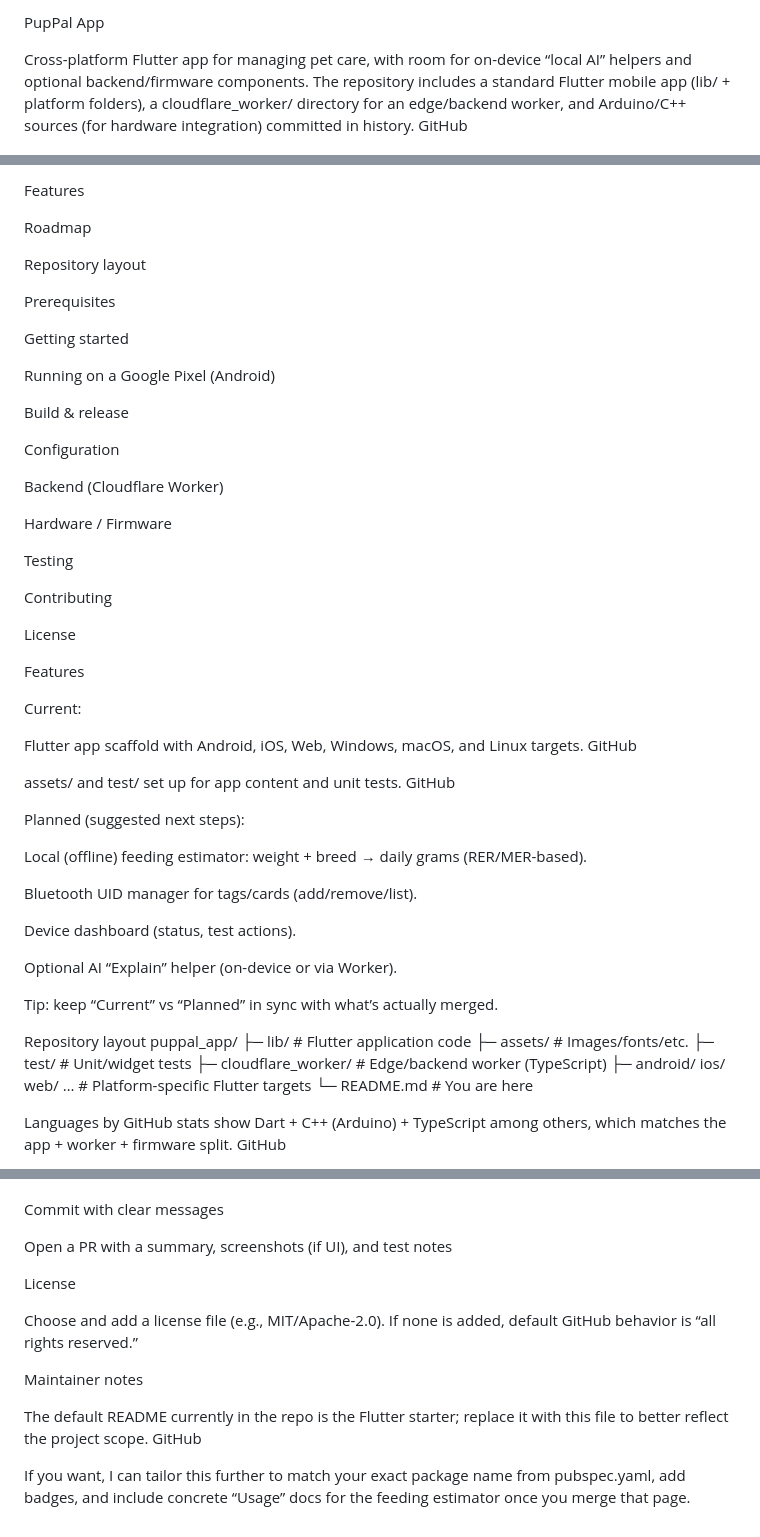
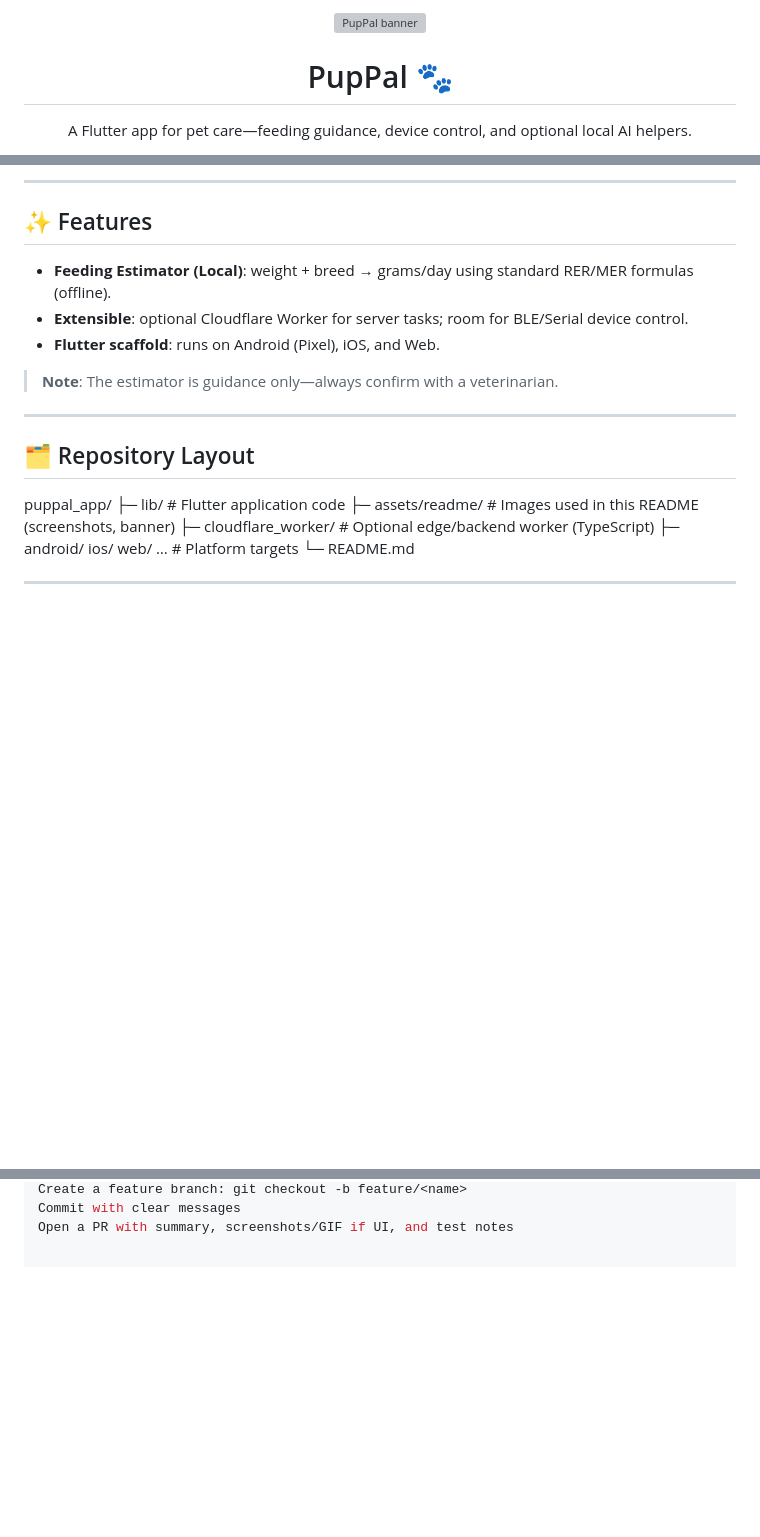
Before and after one commit to yonathan-star/puppal_app, a Markdown page: README.md, 3 parts joined by grey strips. GitHub-like rendering; blank space fills up the shorter version; grey boxes are pictures that could not be loaded.

```diff
--- a/README.md
+++ b/README.md
@@ -1,5 +1,9 @@
-PupPal App
+<p align="center">
+  <img src="assets/readme/social-preview.png" alt="PupPal banner" width="100%" />
+</p>
 
-Cross-platform Flutter app for managing pet care, with room for on-device “local AI” helpers and optional backend/firmware components. The repository includes a standard Flutter mobile app (lib/ + platform folders), a cloudflare_worker/ directory for an edge/backend worker, and Arduino/C++ sources (for hardware integration) committed in history.
-GitHub
+<h1 align="center">PupPal 🐾</h1>
+<p align="center">
+  A Flutter app for pet care—feeding guidance, device control, and optional local AI helpers.
+</p>
 
@@ -7,62 +19,24 @@ Table of contents
 
-Features
+---
 
-Roadmap
+## ✨ Features
+- **Feeding Estimator (Local)**: weight + breed → grams/day using standard RER/MER formulas (offline).
+- **Extensible**: optional Cloudflare Worker for server tasks; room for BLE/Serial device control.
+- **Flutter scaffold**: runs on Android (Pixel), iOS, and Web.
 
-Repository layout
+> **Note**: The estimator is guidance only—always confirm with a veterinarian.
 
-Prerequisites
+---
 
-Getting started
+## 🗂️ Repository Layout
 
-Running on a Google Pixel (Android)
-
-Build & release
-
-Configuration
-
-Backend (Cloudflare Worker)
-
-Hardware / Firmware
-
-Testing
-
-Contributing
-
-License
-
-Features
-
-Current:
-
-Flutter app scaffold with Android, iOS, Web, Windows, macOS, and Linux targets.
-GitHub
-
-assets/ and test/ set up for app content and unit tests.
-GitHub
-
-Planned (suggested next steps):
-
-Local (offline) feeding estimator: weight + breed → daily grams (RER/MER-based).
-
-Bluetooth UID manager for tags/cards (add/remove/list).
-
-Device dashboard (status, test actions).
-
-Optional AI “Explain” helper (on-device or via Worker).
-
-Tip: keep “Current” vs “Planned” in sync with what’s actually merged.
-
-Repository layout
 puppal_app/
-├─ lib/                    # Flutter application code
-├─ assets/                 # Images/fonts/etc.
-├─ test/                   # Unit/widget tests
-├─ cloudflare_worker/      # Edge/backend worker (TypeScript)
-├─ android/ ios/ web/ …    # Platform-specific Flutter targets
-└─ README.md               # You are here
+├─ lib/ # Flutter application code
+├─ assets/readme/ # Images used in this README (screenshots, banner)
+├─ cloudflare_worker/ # Optional edge/backend worker (TypeScript)
+├─ android/ ios/ web/ … # Platform targets
+└─ README.md
 
 
-Languages by GitHub stats show Dart + C++ (Arduino) + TypeScript among others, which matches the app + worker + firmware split.
-GitHub
+---
 
@@ -181,14 +122,2 @@ Create a feature branch: git checkout -b feature/<name>
 Commit with clear messages
-
-Open a PR with a summary, screenshots (if UI), and test notes
-
-License
-
-Choose and add a license file (e.g., MIT/Apache-2.0). If none is added, default GitHub behavior is “all rights reserved.”
-
-Maintainer notes
-
-The default README currently in the repo is the Flutter starter; replace it with this file to better reflect the project scope.
-GitHub
-
-If you want, I can tailor this further to match your exact package name from pubspec.yaml, add badges, and include concrete “Usage” docs for the feeding estimator once you merge that page.
+Open a PR with summary, screenshots/GIF if UI, and test notes
```
Also changed, not shown: other parts of README.md (+55 -80 lines).
